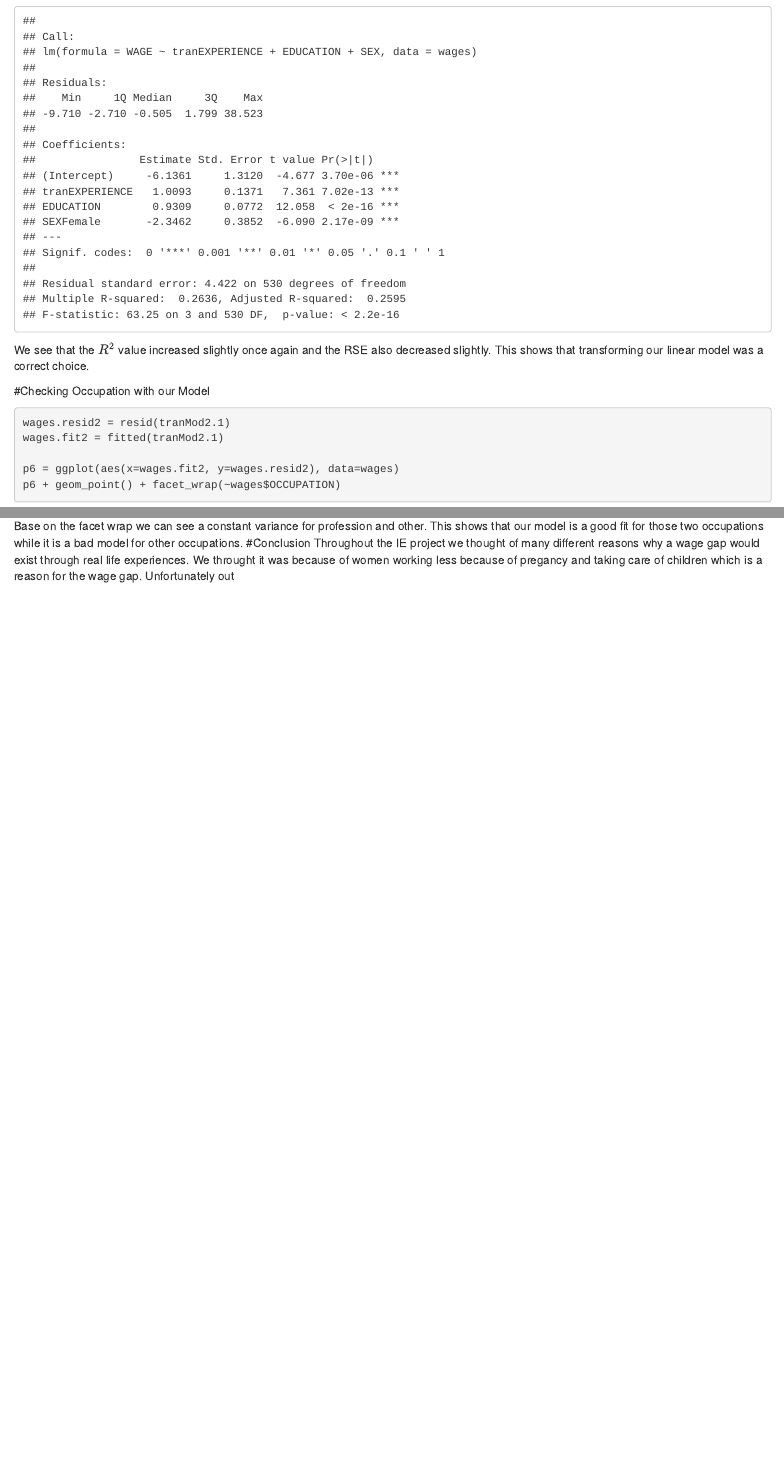
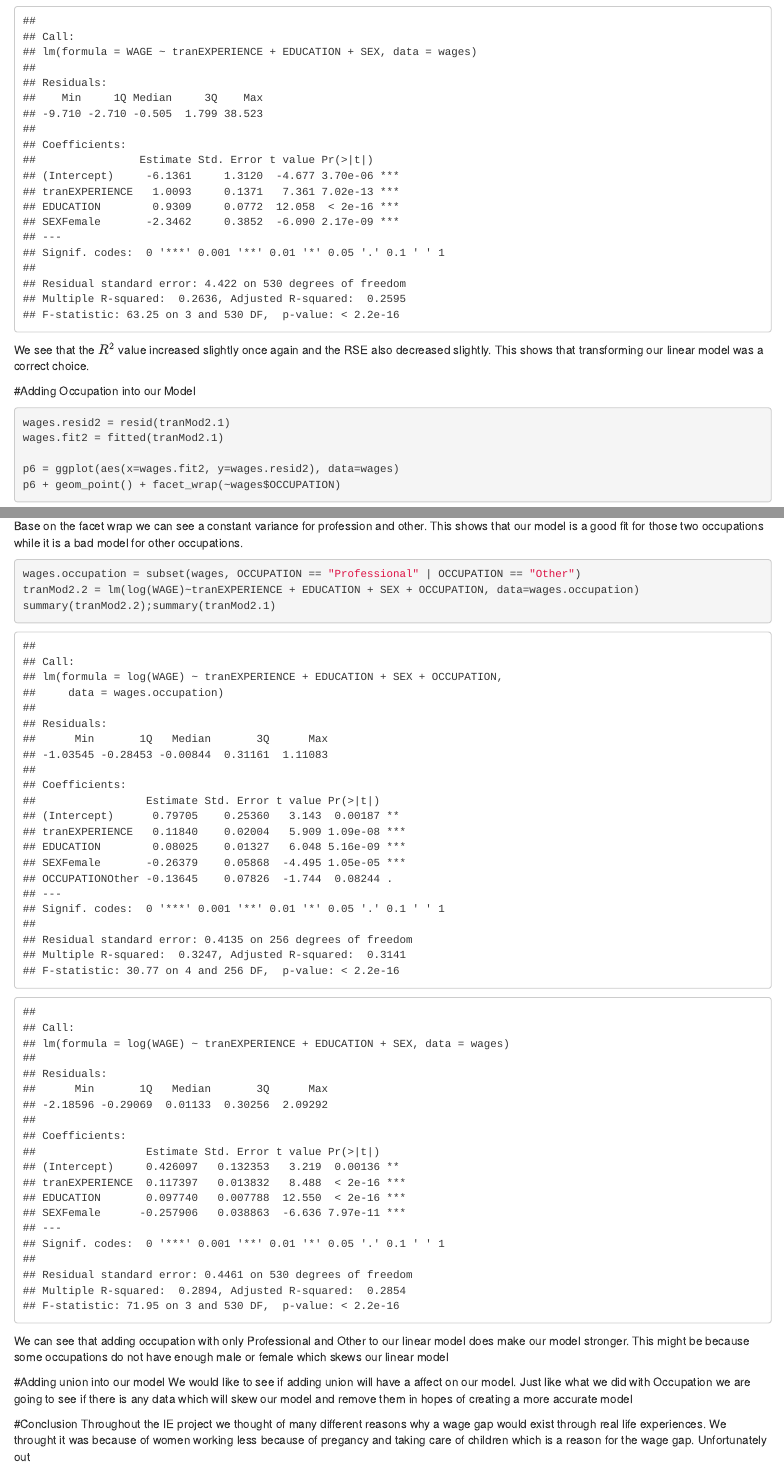
Before and after one commit to benkaufman1757/Stat525IEProject, an R Markdown document (notebooks/IE5.Rmd): the page in a window 1100 px wide, from 9250 px down, and a second part further down, joined at a grey line. Rendered offline with R 4.5, knitr and Pandoc, with nearby package versions.

Commit message:
Please check
Please check to see if this is a good way to add occupation into our model.

````diff
--- a/notebooks/IE5.Rmd
+++ b/notebooks/IE5.Rmd
@@ -192,7 +192,7 @@ summary(tranMod2.1);summary(tranMod2)
 ```
 We see that the $R^2$ value increased slightly once again and the RSE also decreased slightly. This shows that transforming our linear model was a correct choice.
 
-#Checking Occupation with our Model
+#Adding Occupation into our Model
 
 ```{r}
 wages.resid2 = resid(tranMod2.1)
@@ -202,5 +202,16 @@ p6 = ggplot(aes(x=wages.fit2, y=wages.resid2), data=wages)
 p6 + geom_point() + facet_wrap(~wages$OCCUPATION)
 ```
 Base on the facet wrap we can see a constant variance for profession and other. This shows that our model is a good fit for those two occupations while it is a bad model for other occupations.
+
+```{r}
+wages.occupation = subset(wages, OCCUPATION == "Professional" | OCCUPATION == "Other")
+tranMod2.2 = lm(log(WAGE)~tranEXPERIENCE + EDUCATION + SEX + OCCUPATION, data=wages.occupation)
+summary(tranMod2.2);summary(tranMod2.1)
+```
+We can see that adding occupation with only Professional and Other to our linear model does make our model stronger. This might be because some occupations do not have enough male or female which skews our linear model
+
+#Adding union into our model
+We would like to see if adding union will have a affect on our model. Just like what we did with Occupation we are going to see if there is any data which will skew our model and remove them in hopes of creating a more accurate model
+
 #Conclusion
 Throughout the IE project we thought of many different reasons why a wage gap would exist through real life experiences. We throught it was because of women working less because of pregancy and taking care of children which is a reason for the wage gap. Unfortunately out
````
